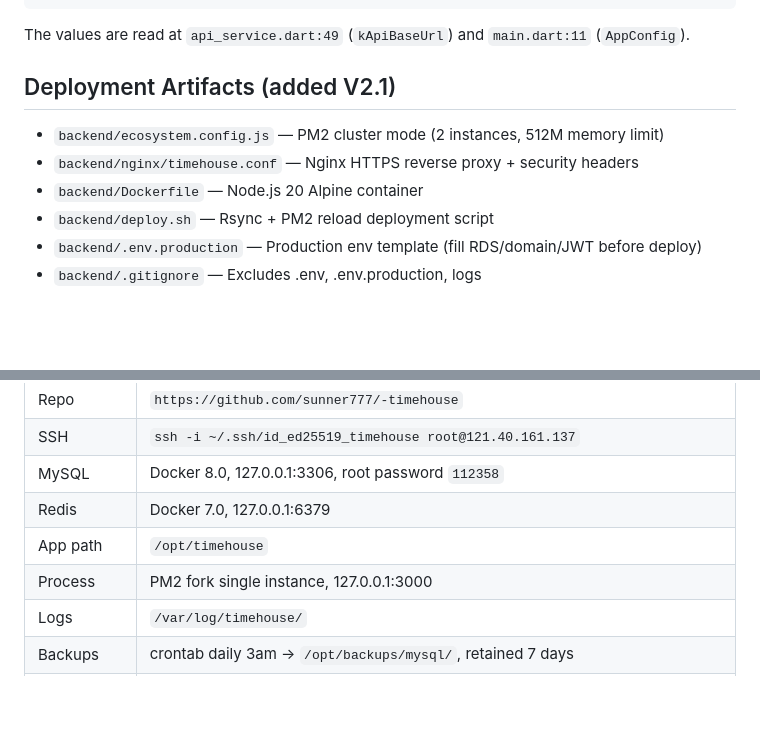
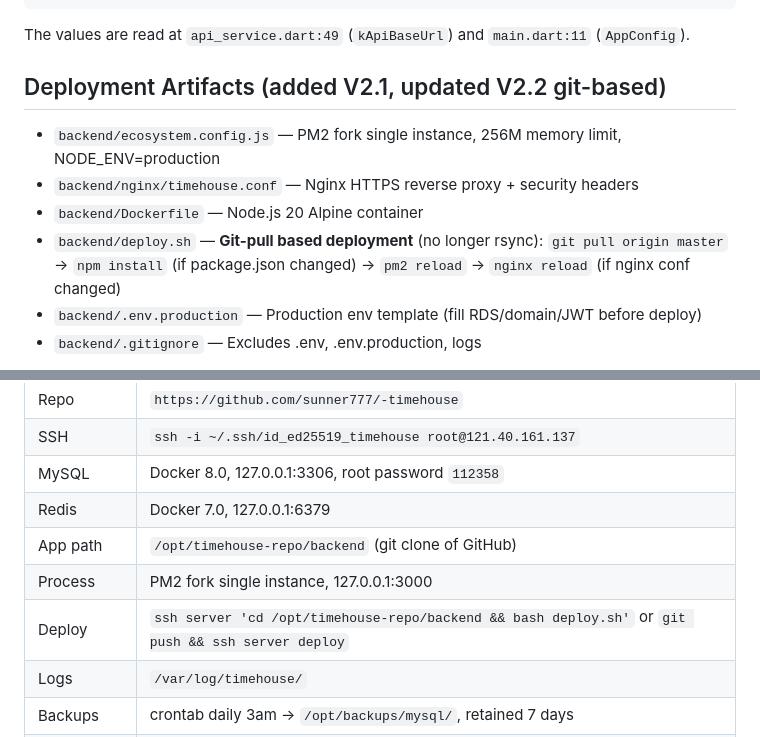
Before and after one commit to sunner777/-timehouse, a Markdown page: CLAUDE.md, 2 parts joined by grey strips. Drawn GitHub-style; blank space fills up the shorter version.

Commit message:
docs: update deployment workflow to git-based sync
Server is now a git clone at /opt/timehouse-repo.
Deploy: git push → server git pull + PM2 reload.
Eliminates manual rsync and code drift between local/server.

Co-Authored-By: Claude <noreply@anthropic.com>

```diff
--- a/CLAUDE.md
+++ b/CLAUDE.md
@@ -129,12 +129,12 @@ flutter build apk --dart-define=API_BASE_URL=https://api.shiguangjia.cn/api/v1 -
 
 The values are read at `api_service.dart:49` (`kApiBaseUrl`) and `main.dart:11` (`AppConfig`).
 
-## Deployment Artifacts (added V2.1)
+## Deployment Artifacts (added V2.1, updated V2.2 git-based)
 
-- `backend/ecosystem.config.js` — PM2 cluster mode (2 instances, 512M memory limit)
+- `backend/ecosystem.config.js` — PM2 fork single instance, 256M memory limit, NODE_ENV=production
 - `backend/nginx/timehouse.conf` — Nginx HTTPS reverse proxy + security headers
 - `backend/Dockerfile` — Node.js 20 Alpine container
-- `backend/deploy.sh` — Rsync + PM2 reload deployment script
+- `backend/deploy.sh` — **Git-pull based deployment** (no longer rsync): `git pull origin master` → `npm install` (if package.json changed) → `pm2 reload` → `nginx reload` (if nginx conf changed)
 - `backend/.env.production` — Production env template (fill RDS/domain/JWT before deploy)
 - `backend/.gitignore` — Excludes .env, .env.production, logs
 
@@ -150,8 +150,9 @@ MongoDB and Redis connections have been removed from startup (unused in V1.0/V2.
 | SSH | `ssh -i ~/.ssh/id_ed25519_timehouse root@121.40.161.137` |
 | MySQL | Docker 8.0, 127.0.0.1:3306, root password `112358` |
 | Redis | Docker 7.0, 127.0.0.1:6379 |
-| App path | `/opt/timehouse` |
+| App path | `/opt/timehouse-repo/backend` (git clone of GitHub) |
 | Process | PM2 fork single instance, 127.0.0.1:3000 |
+| Deploy | `ssh server 'cd /opt/timehouse-repo/backend && bash deploy.sh'` or `git push && ssh server deploy` |
 | Logs | `/var/log/timehouse/` |
 | Backups | crontab daily 3am → `/opt/backups/mysql/`, retained 7 days |
 | Nginx | `/etc/nginx/sites-available/timehouse`, 80→443 HTTPS, reverse proxy to 127.0.0.1:3000 |
```
